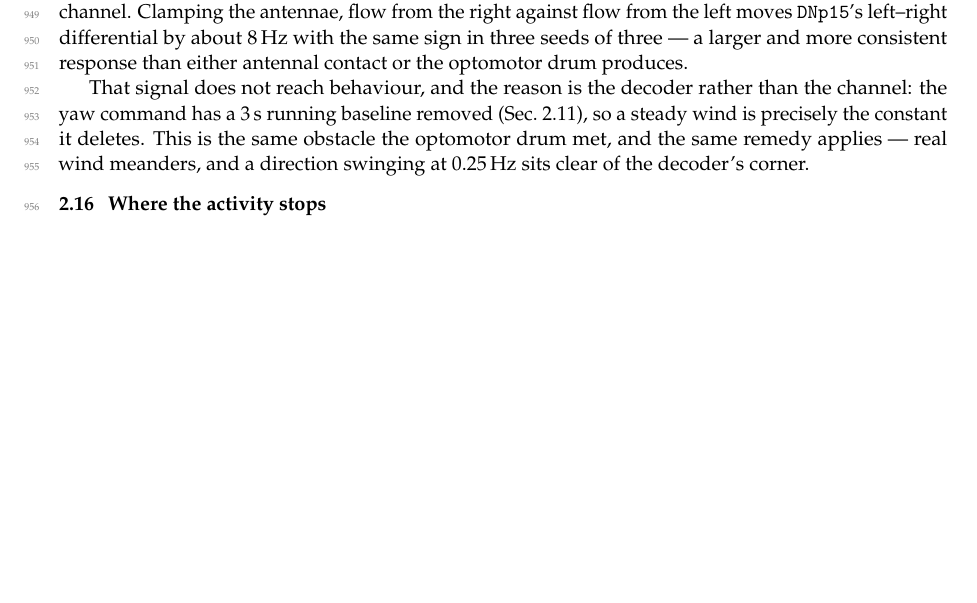
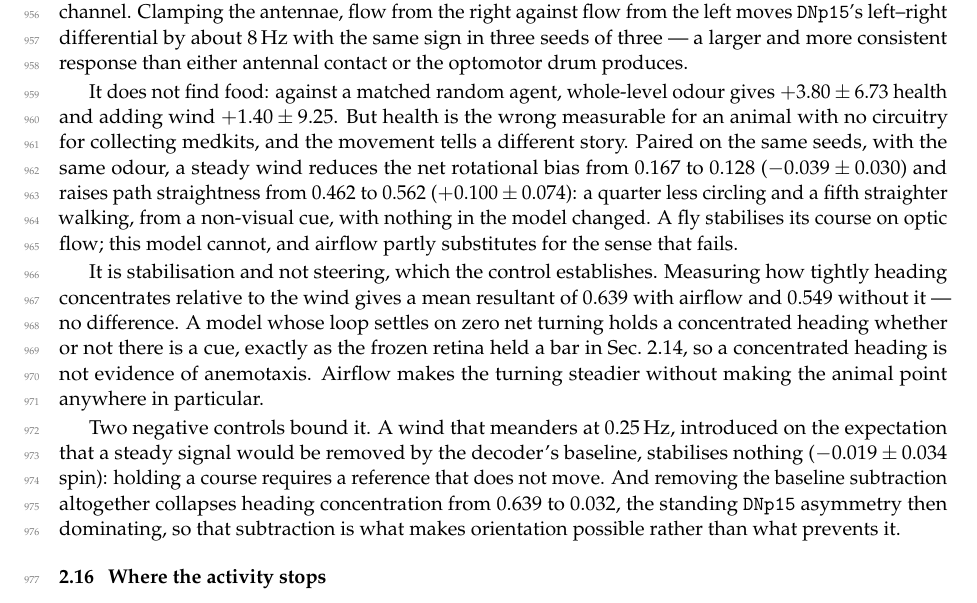
Before and after one commit to mutkuoz/flydoom, a LaTeX paper (paper/main.tex): part of page 23 of 33 before the commit and part of page 23 of 34 after it, cut so that both start at the same text, the shorter picture padded with empty space. Compiled offline with pdfLaTeX.

Commit message:
Correct the paper's wind claim: it does reach behaviour, as stabilisation
The paper said the airflow signal does not reach behaviour and blamed the
decoder's baseline subtraction. That was written from the health column, which
is the wrong measurable for an animal with no circuitry for collecting medkits,
and the movement analysis overturns it.

Paired on the same seeds with the same odour, a steady wind takes the net
rotational bias from 0.167 to 0.128 and path straightness from 0.462 to 0.562:
a quarter less circling and a fifth straighter walking, from a non-visual cue,
with nothing in the model changed. A fly stabilises course on optic flow; this
model cannot, and airflow partly substitutes for the sense that fails. That is
the one sensory addition in this work that reaches behaviour, and it is now in
the abstract.

Stabilisation and not steering, which the control establishes: heading
concentrates at 0.639 with airflow and 0.549 without, no difference, because a
loop that settles on zero net turning holds a heading whether or not there is a
cue -- the same trap the bar-fixation section documents.

Two negative controls bound it, both correcting predictions I had made. A
meandering wind stabilises nothing, because holding a course needs a reference
that does not move. And removing the baseline subtraction collapses heading
concentration from 0.639 to 0.032, so that subtraction makes orientation
possible rather than preventing it, which is the opposite of what the earlier
text claimed.

Co-Authored-By: Claude Opus 5 (1M context) <noreply@anthropic.com>
Claude-Session: https://claude.ai/code/session_01D3g1XNadVBbYAqNyaXtrY3

```diff
--- a/paper/main.tex
+++ b/paper/main.tex
@@ -1791,12 +1801,33 @@ differential by about 8\,Hz with the same sign in three seeds of three --- a
 larger and more consistent response than either antennal contact or the
 optomotor drum produces.
 
-That signal does not reach behaviour, and the reason is the decoder rather than
-the channel: the yaw command has a 3\,s running baseline removed
-(Sec.~\ref{sec:readout}), so a steady wind is precisely the constant it
-deletes. This is the same obstacle the optomotor drum met, and the same remedy
-applies --- real wind meanders, and a direction swinging at $0.25$\,Hz sits
-clear of the decoder's corner.
+It does not find food: against a matched random agent, whole-level odour gives
+$+3.80\pm6.73$ health and adding wind $+1.40\pm9.25$. But health is the wrong
+measurable for an animal with no circuitry for collecting medkits, and the
+movement tells a different story. Paired on the same seeds, with the same
+odour, a steady wind reduces the net rotational bias from $0.167$ to $0.128$
+($-0.039\pm0.030$) and raises path straightness from $0.462$ to $0.562$
+($+0.100\pm0.074$): a quarter less circling and a fifth straighter walking,
+from a non-visual cue, with nothing in the model changed. A fly stabilises its
+course on optic flow; this model cannot, and airflow partly substitutes for the
+sense that fails.
+
+It is stabilisation and not steering, which the control establishes. Measuring
+how tightly heading concentrates relative to the wind gives a mean resultant of
+$0.639$ with airflow and $0.549$ without it --- no difference. A model whose
+loop settles on zero net turning holds a concentrated heading whether or not
+there is a cue, exactly as the frozen retina held a bar in
+Sec.~\ref{sec:fixation}, so a concentrated heading is not evidence of
+anemotaxis. Airflow makes the turning steadier without making the animal point
+anywhere in particular.
+
+Two negative controls bound it. A wind that meanders at $0.25$\,Hz, introduced
+on the expectation that a steady signal would be removed by the decoder's
+baseline, stabilises nothing ($-0.019\pm0.034$ spin): holding a course requires
+a reference that does not move. And removing the baseline subtraction
+altogether collapses heading concentration from $0.639$ to $0.032$, the
+standing \cell{DNp15} asymmetry then dominating, so that subtraction is what
+makes orientation possible rather than what prevents it.
 
 \subsection{Where the activity stops}
 \label{sec:silence}
```
Also changed, not shown: paper/main.pdf, paper/main.tex (10 more changed lines).
